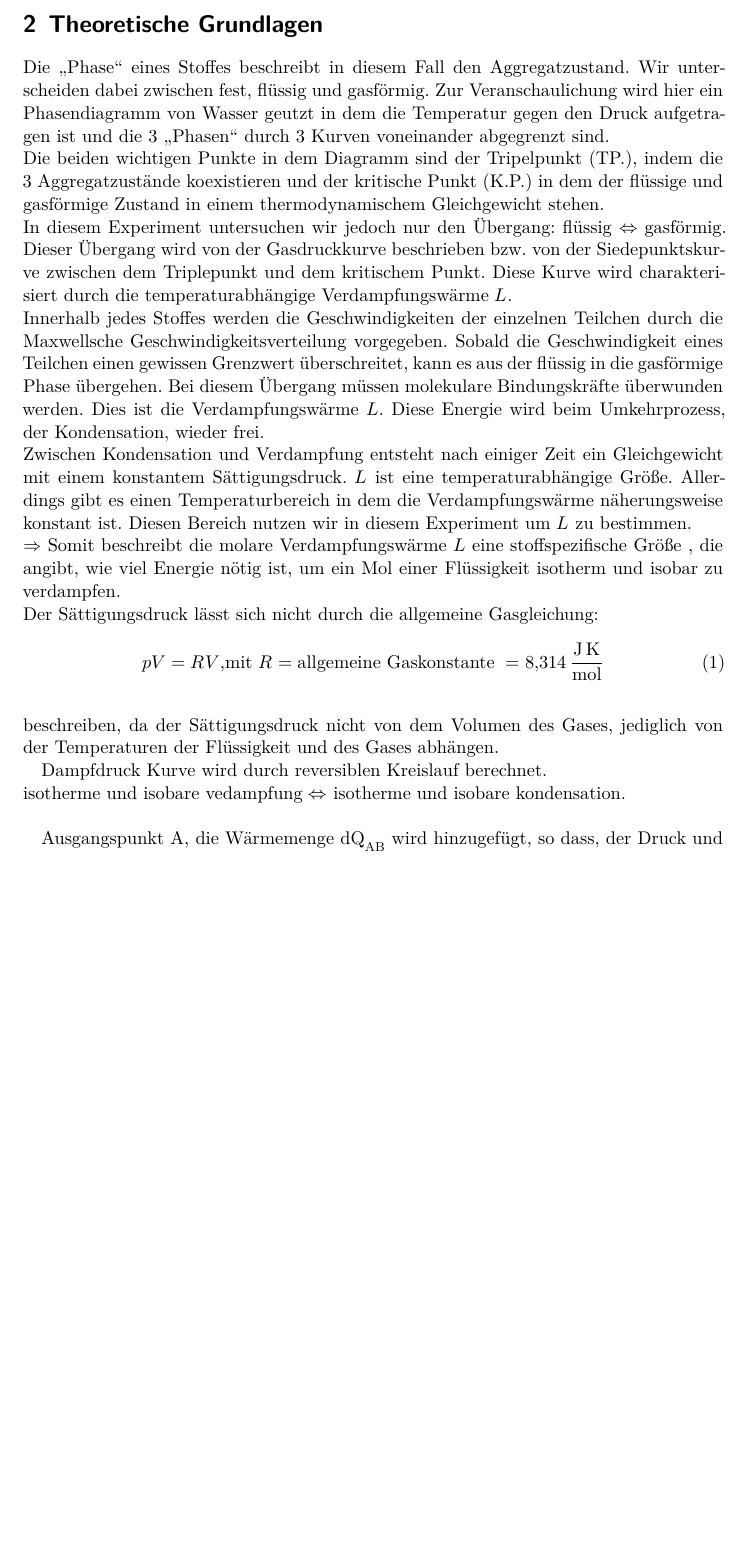
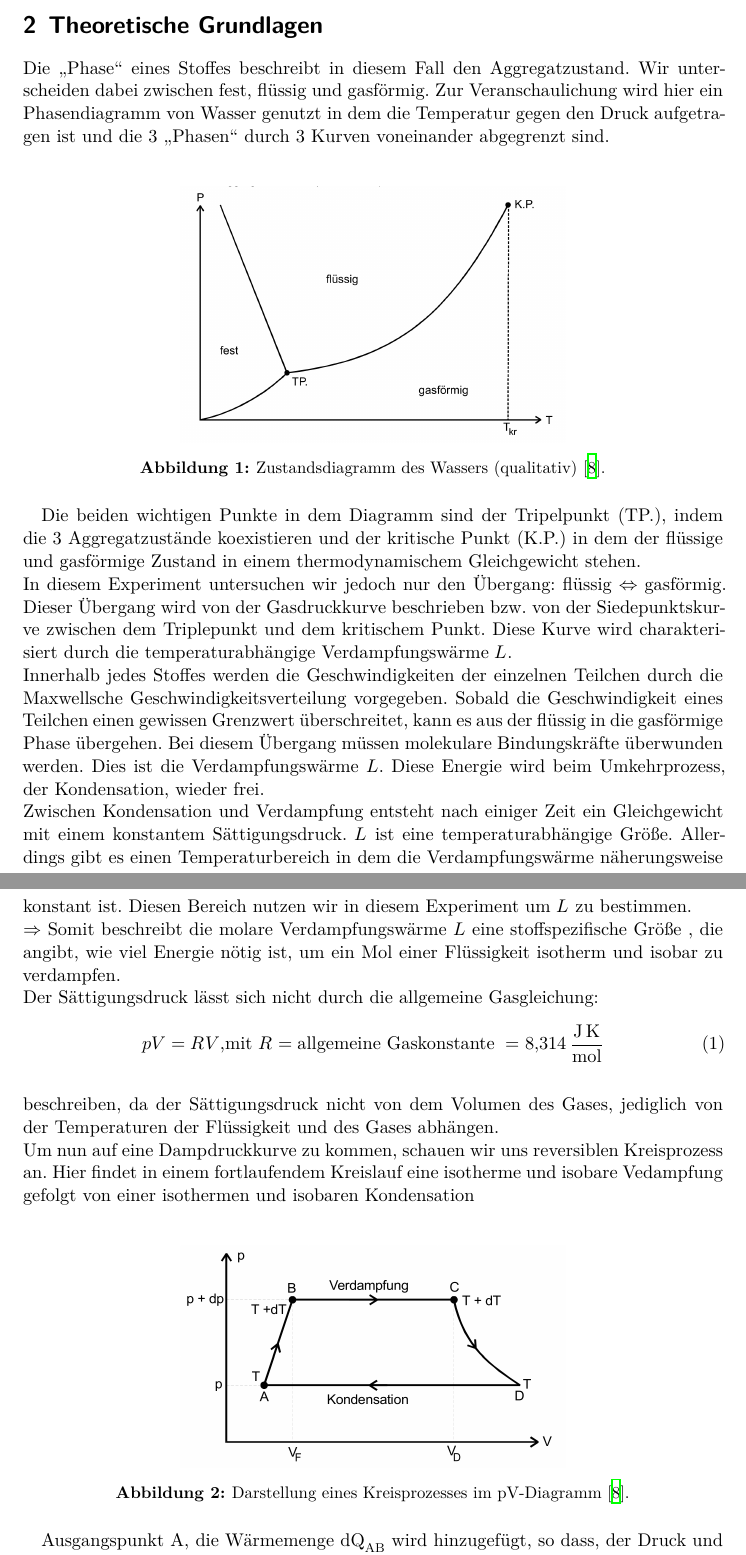
Before and after one commit to BenediktSan/AnfaengerPraktikum2020, a LaTeX document (4. V203/latex/Protokoll_V203.tex, which reads 4. V203/latex/theorie.tex): part of page 3 of 14 before the commit and two parts of pages 3 and 4 of 16 after it, the two joined at a grey line, cut so that both start at the same text, the shorter picture padded with empty space. Compiled offline with XeLaTeX.

Commit message:
Theorie, Bilder und Text update

```diff
--- a/4. V203/latex/theorie.tex
+++ b/4. V203/latex/theorie.tex
@@ -8,8 +8,14 @@ Verdampfungswärme von Wasser bestimmt werden. Dafür wird die Dampfdruckkurve z
 %\subsection{Phasendiagramm}
 
 Die \glqq Phase\grqq{} eines Stoffes beschreibt in diesem Fall den Aggregatzustand. Wir unterscheiden dabei zwischen fest, flüssig und gasförmig.
-Zur Veranschaulichung wird hier ein Phasendiagramm von Wasser geutzt in dem die Temperatur gegen den Druck aufgetragen ist und die 3 \glqq Phasen\grqq{}
+Zur Veranschaulichung wird hier ein Phasendiagramm von Wasser genutzt in dem die Temperatur gegen den Druck aufgetragen ist und die 3 \glqq Phasen\grqq{}
 durch 3 Kurven voneinander abgegrenzt sind.\\
+\begin{figure}[H]
+    \centering
+    \includegraphics[width=0.55\textwidth]{images/Diagramm.PNG}
+    \caption{Zustandsdiagramm des Wassers (qualitativ) \protect \cite{V203}.}
+    \label{img:Zustand}
+\end{figure}
 Die beiden wichtigen Punkte in dem Diagramm sind der Tripelpunkt (TP.), indem die
 3 Aggregatzustände koexistieren und der kritische Punkt (K.P.) in dem der flüssige und gasförmige Zustand in einem
 thermodynamischem Gleichgewicht stehen.\\
@@ -33,11 +39,16 @@ Der Sättigungsdruck lässt sich nicht durch die allgemeine Gasgleichung:
 \\
 beschreiben, da der Sättigungsdruck nicht von dem Volumen des Gases, jediglich von der Temperaturen der Flüssigkeit
 und des Gases abhängen.
+\\
+Um nun auf eine Dampdruckkurve zu kommen, schauen wir uns reversiblen Kreisprozess an. Hier findet in einem fortlaufendem
+Kreislauf eine isotherme und isobare Vedampfung gefolgt von einer isothermen und isobaren Kondensation\\
 
-Dampfdruck Kurve wird durch reversiblen Kreislauf berechnet.\\
-isotherme und isobare vedampfung $\Leftrightarrow$ isotherme und isobare kondensation.\\
-
-        %Kreislaufdiagramm
+\begin{figure}[H]
+    \centering
+    \includegraphics[width=0.55\textwidth]{images/Kreislauf.PNG}
+    \caption{Darstellung eines Kreisprozesses im pV-Diagramm \protect \cite{V203}.}
+    \label{img:Kreislauf}
+\end{figure}
 
 Ausgangspunkt A, die Wärmemenge $\text{dQ}_\text{AB} $ wird hinzugefügt, so dass, der Druck und die Temperatur um dp und dT ansteigen.
 Diese Wärmemenge berechnet sich mittels der spezifischen Wearmekapaziteat der Fluessigkeit.
```
Also changed, not shown: 4. V203/latex/Protokoll_V203.tex (+1 -1 lines), 4. V203/latex/theorie.tex (17 more changed lines).
